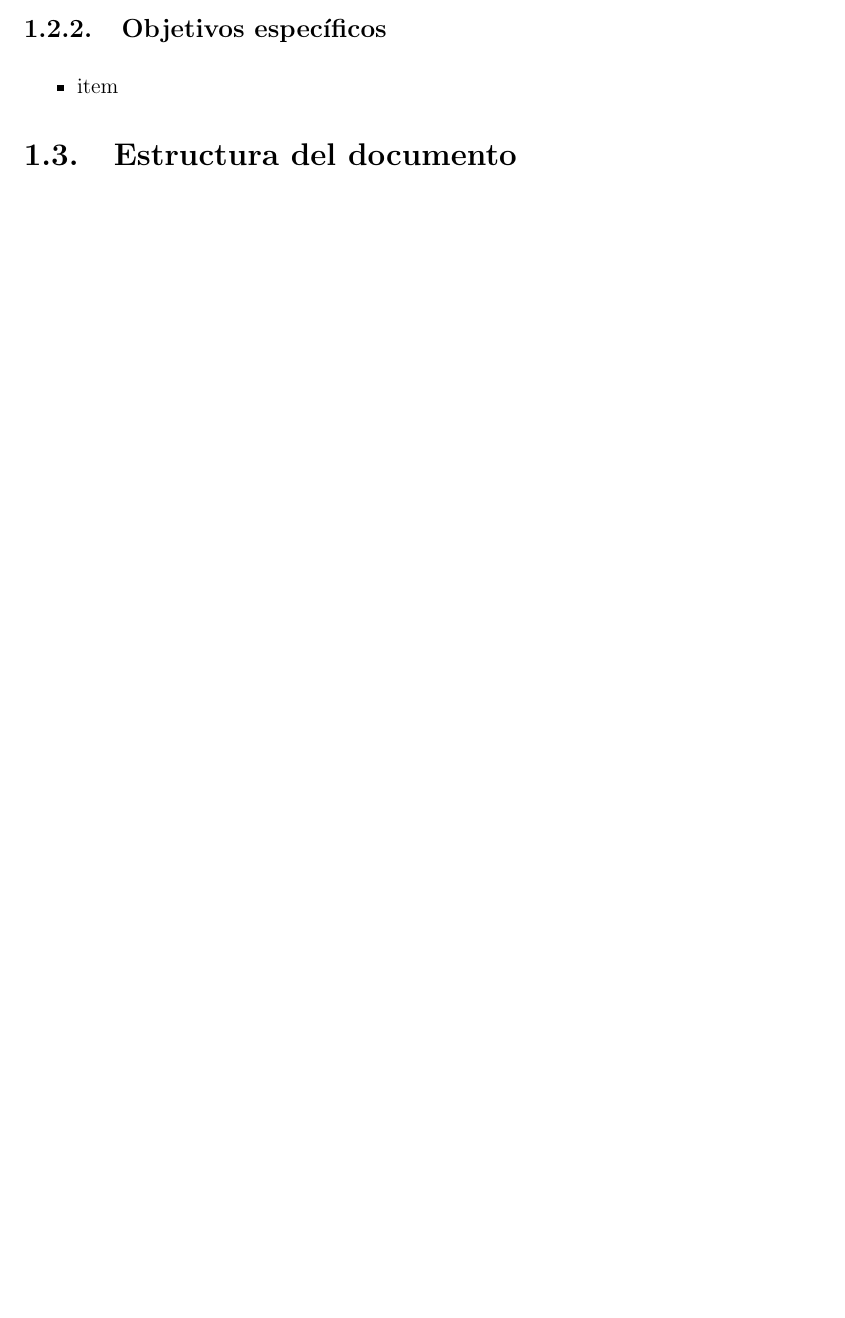
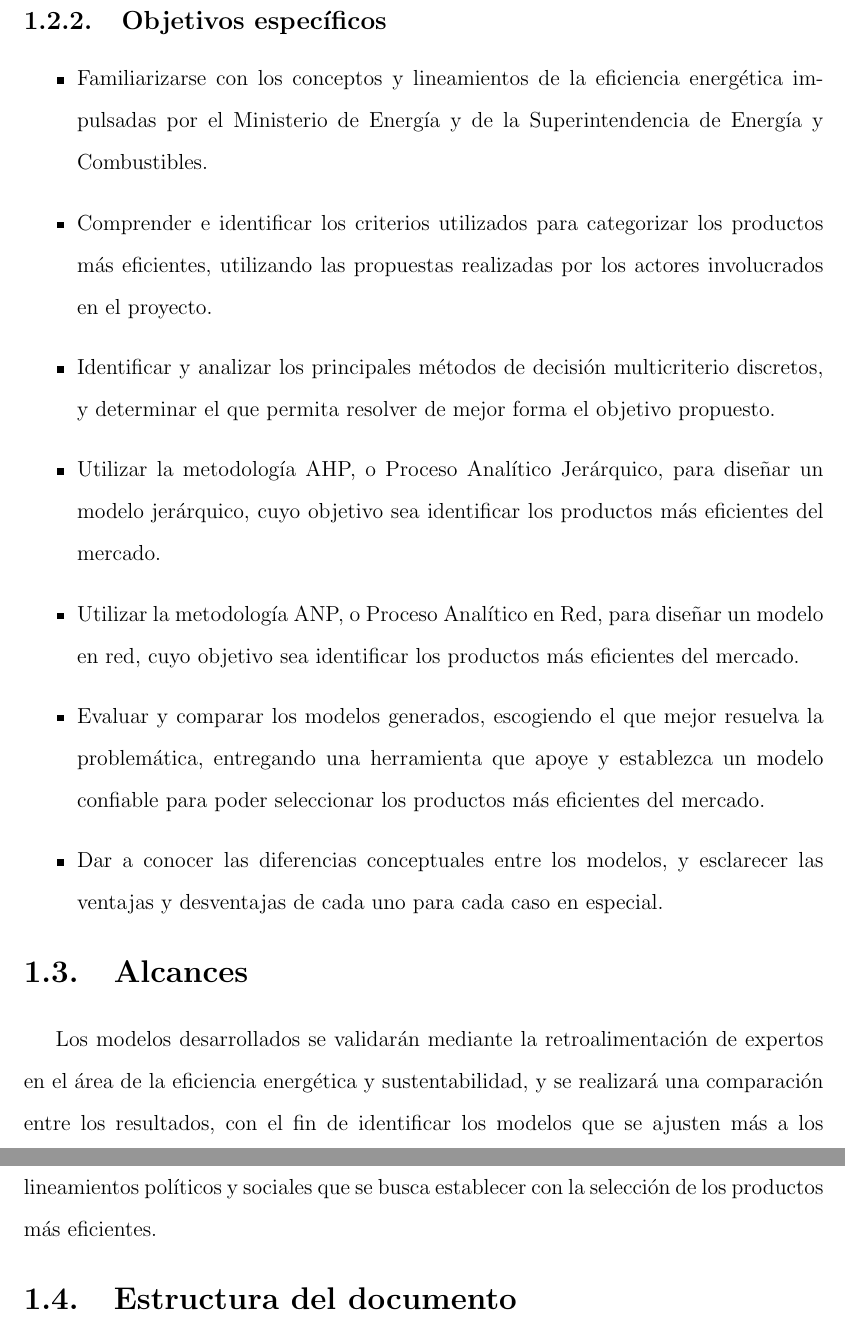
Before and after one commit to XzAeRo/memoria, a LaTeX thesis (tesis.tex, which reads tex/01-introduccion.tex): part of page 10 of 16 before the commit and two parts of pages 11 and 12 of 18 after it, the two joined at a grey line, cut so that both start at the same text, the shorter picture padded with empty space. Compiled offline with pdfLaTeX; the source files are stored in an older character set and shown here as Unicode.

Commit message:
objetivo general, especificos y alcances
Signed-off-by: Victor Gonzalez <victor.gonzalezro@gmail.com>

```diff
--- a/tex/01-introduccion.tex
+++ b/tex/01-introduccion.tex
@@ -13,7 +17,18 @@
 \subsection{Objetivos específicos}
 \begin{itemize}
-\item item
+\item Familiarizarse con los conceptos y lineamientos de la eficiencia energética impulsadas por el Ministerio de Energía y de la Superintendencia de Energía y Combustibles.
+\item Comprender e identificar los criterios utilizados para categorizar los productos más eficientes, utilizando las propuestas realizadas por los actores involucrados en el proyecto.
+\item Identificar y analizar los principales métodos de decisión multicriterio discretos, y determinar el que permita resolver de mejor forma el objetivo propuesto.
+\item Utilizar la metodología AHP, o Proceso Analítico Jerárquico, para diseñar un modelo jerárquico, cuyo objetivo sea identificar los productos más eficientes del mercado.
+\item Utilizar la metodología ANP, o Proceso Analítico en Red, para diseñar un modelo en red, cuyo objetivo sea identificar los productos más eficientes del mercado.
+\item Evaluar y comparar los modelos generados, escogiendo el que mejor resuelva la problemática, entregando una herramienta que apoye y establezca un modelo confiable para poder seleccionar los productos más eficientes del mercado.
+\item Dar a conocer las diferencias conceptuales entre los modelos, y esclarecer las ventajas y desventajas de cada uno para cada caso en especial.
 \end{itemize}
+
+\section{Alcances}
+\label{sec:alcances}
+
+Los modelos desarrollados se validarán mediante la retroalimentación de expertos en el área de la eficiencia energética y sustentabilidad, y se realizará una comparación entre los resultados, con el fin de identificar los modelos que se ajusten más a los lineamientos políticos y sociales que se busca establecer con la selección de los productos más eficientes.
 
 \section{Estructura del documento}
 \label{sec:estructura}
```
Also changed, not shown: tex/01-introduccion.tex (4 more changed lines).
